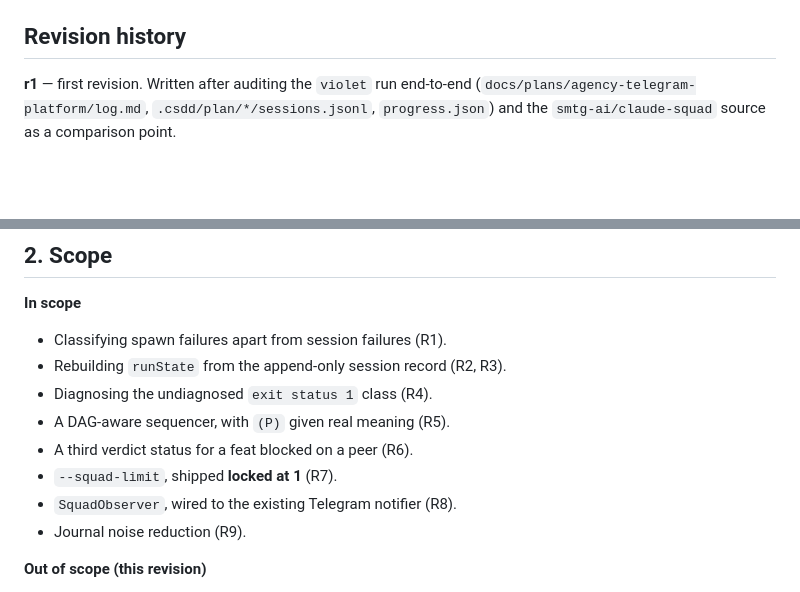
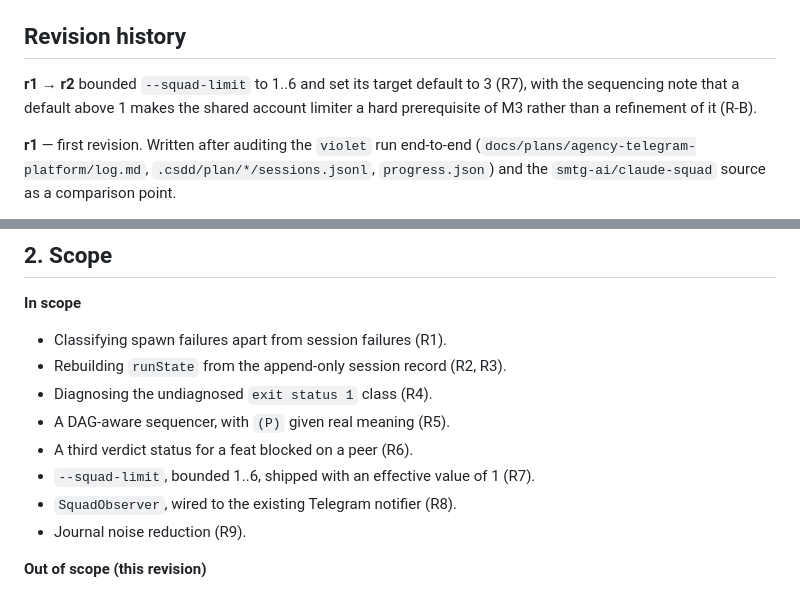
Before and after one commit to protonspy/csdd, a Markdown page: docs/plans/PLAN-runner-resilience-and-squad.md, 2 parts joined by grey strips. GitHub-like rendering; blank space fills up the shorter version.

```diff
--- a/docs/plans/PLAN-runner-resilience-and-squad.md
+++ b/docs/plans/PLAN-runner-resilience-and-squad.md
@@ -11,6 +11,10 @@
 > `docs/graph/`. Second entry after `PLAN-verification-tiers.md`.
 
 ## Revision history
+
+**r1 → r2** bounded `--squad-limit` to 1..6 and set its target default to 3
+(R7), with the sequencing note that a default above 1 makes the shared account
+limiter a hard prerequisite of M3 rather than a refinement of it (R-B).
 
 **r1** — first revision. Written after auditing the `violet` run end-to-end
 (`docs/plans/agency-telegram-platform/log.md`, `.csdd/plan/*/sessions.jsonl`,
@@ -151,7 +155,7 @@ where cost and risk concentrate, and the evidence raises a specific doubt about
 - Diagnosing the undiagnosed `exit status 1` class (R4).
 - A DAG-aware sequencer, with `(P)` given real meaning (R5).
 - A third verdict status for a feat blocked on a peer (R6).
-- `--squad-limit`, shipped **locked at 1** (R7).
+- `--squad-limit`, bounded 1..6, shipped with an effective value of 1 (R7).
 - `SquadObserver`, wired to the existing Telegram notifier (R8).
 - Journal noise reduction (R9).
 
```
Also changed, not shown: other parts of docs/plans/PLAN-runner-resilience-and-squad.md (+33 -11 lines).
